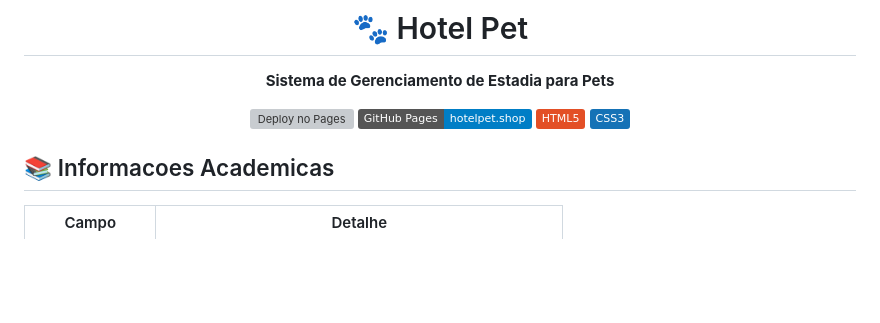
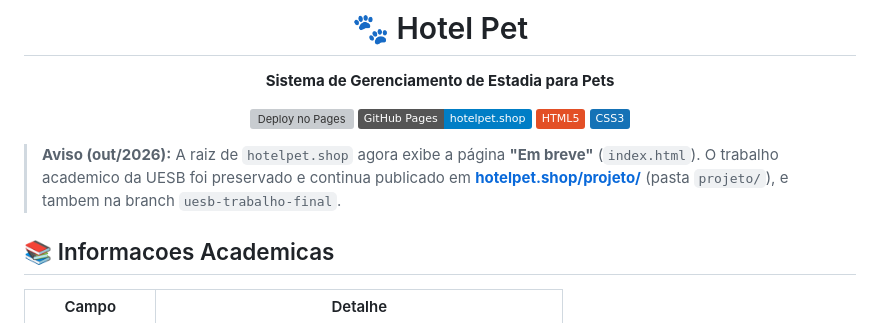
Before and after one commit to thiagoadsuesb/hotelpet, a Markdown page: README.md, the part around the change. GitHub-like rendering; badges without logos; blank space fills up the shorter version; grey boxes are pictures that could not be loaded.

Commit message:
Documenta estrutura: raiz 'Em breve' e projeto academico em /projeto/

```diff
--- a/README.md
+++ b/README.md
@@ -10,6 +10,10 @@
 [![CSS3](https://img.shields.io/badge/CSS3-1572B6?logo=css3&logoColor=white)](https://developer.mozilla.org/pt-BR/docs/Web/CSS)
 
 </div>
+
+> **Aviso (out/2026):** A raiz de `hotelpet.shop` agora exibe a página **"Em breve"** (`index.html`).
+> O trabalho academico da UESB foi preservado e continua publicado em **[hotelpet.shop/projeto/](https://hotelpet.shop/projeto/)** (pasta `projeto/`),
+> e tambem na branch `uesb-trabalho-final`.
 
 ## 📚 Informacoes Academicas
 
```
